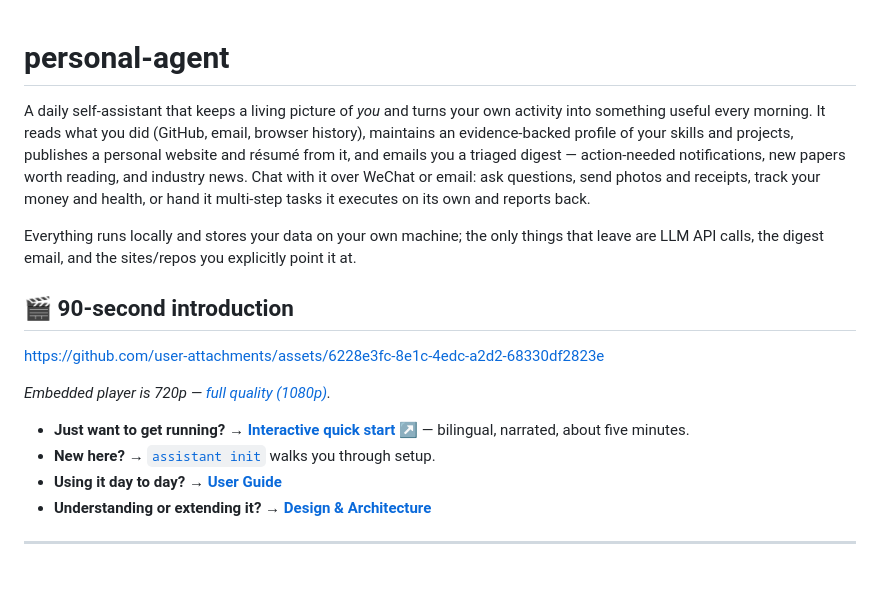
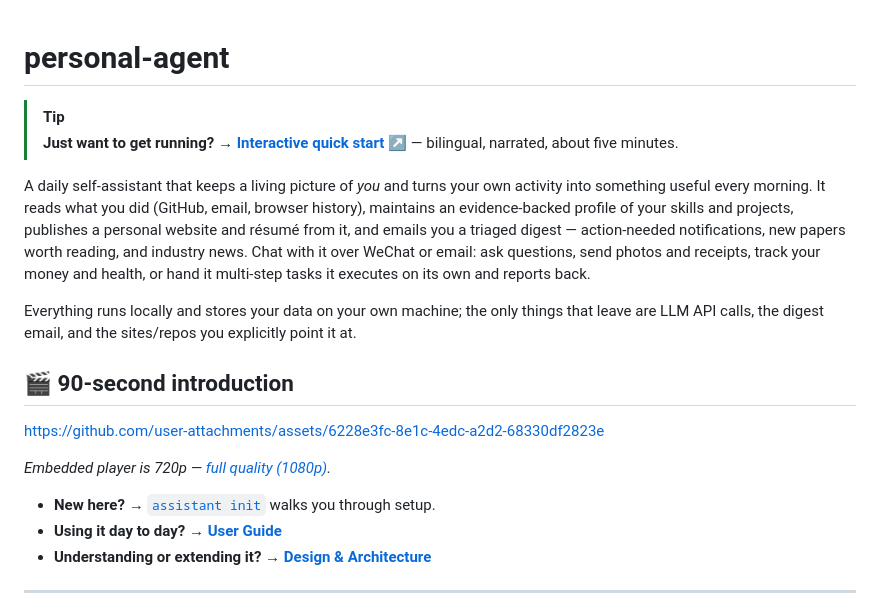
Before and after one commit to tzhouam/personal-agent, a Markdown page: README.md, the part around the change. Drawn GitHub-style; blank space fills up the shorter version.

Commit message:
docs: highlight the interactive quick start as a TIP callout under the title
Move the quick-start link to a > [!TIP] callout right beneath the repo
title so new users find it immediately, instead of a bullet lower down.

Co-Authored-By: Claude Fable 5 <noreply@anthropic.com>

```diff
--- a/README.md
+++ b/README.md
@@ -1,4 +1,7 @@
 # personal-agent
+
+> [!TIP]
+> **Just want to get running?** → **[Interactive quick start ↗](https://tzhouam.github.io/personal-agent/quickstart.html)** — bilingual, narrated, about five minutes.
 
 A daily self-assistant that keeps a living picture of *you* and turns your own
 activity into something useful every morning. It reads what you did (GitHub,
@@ -19,7 +22,6 @@ https://github.com/user-attachments/assets/6228e3fc-8e1c-4edc-a2d2-68330df2823e
 
 *Embedded player is 720p — [full quality (1080p)](docs/media/intro.mp4).*
 
-- **Just want to get running?** → **[Interactive quick start ↗](https://tzhouam.github.io/personal-agent/quickstart.html)** — bilingual, narrated, about five minutes.
 - **New here?** → [`assistant init`](#quickstart) walks you through setup.
 - **Using it day to day?** → [**User Guide**](doc/USER_GUIDE.md)
 - **Understanding or extending it?** → [**Design & Architecture**](doc/DESIGN.md)
```
